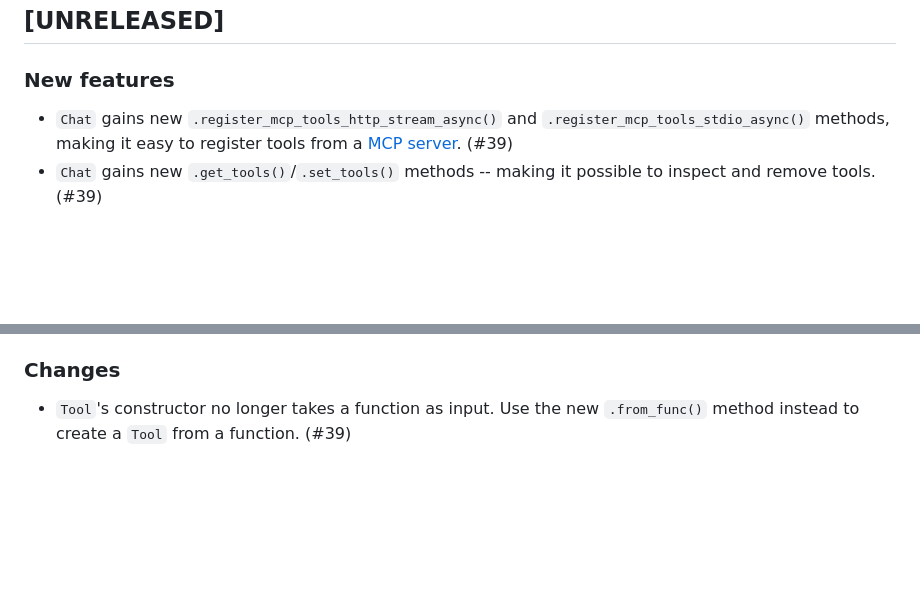
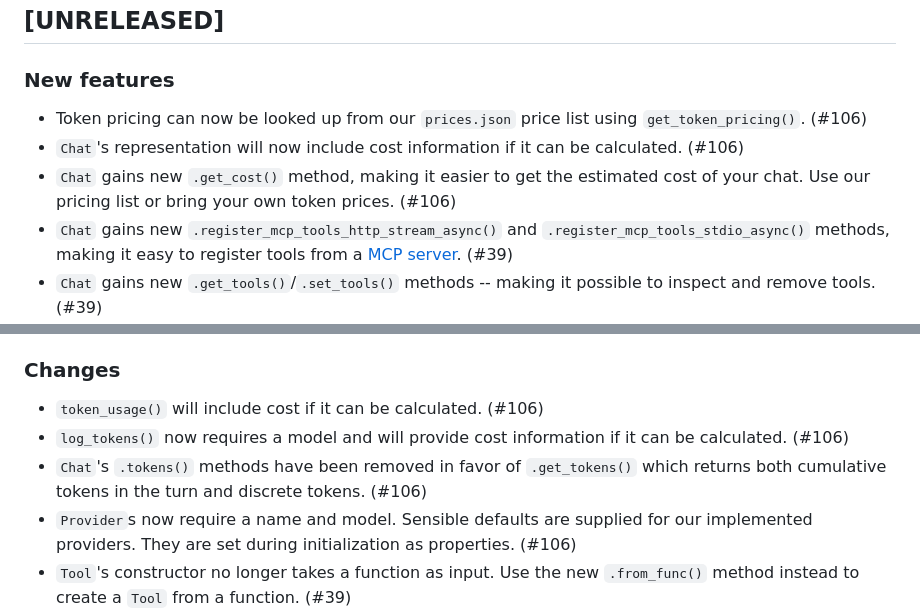
Before and after one commit to posit-dev/chatlas, a Markdown page: CHANGELOG.md, 2 parts joined by grey strips. Drawn GitHub-style; blank space fills up the shorter version.

Commit message:
Updated changelog

```diff
--- a/CHANGELOG.md
+++ b/CHANGELOG.md
@@ -11,6 +11,10 @@ and this project adheres to [Semantic Versioning](https://semver.org/spec/v2.0.0
 
 ### New features
 
+
+* Token pricing can now be looked up from our `prices.json` price list using `get_token_pricing()`. (#106)
+* `Chat`'s representation will now include cost information if it can be calculated. (#106)
+* `Chat` gains new `.get_cost()` method, making it easier to get the estimated cost of your chat. Use our pricing list or bring your own token prices. (#106)
 * `Chat` gains new `.register_mcp_tools_http_stream_async()` and `.register_mcp_tools_stdio_async()` methods, making it easy to register tools from a [MCP server](https://modelcontextprotocol.io/). (#39)
 * `Chat` gains new `.get_tools()`/`.set_tools()` methods -- making it possible to inspect and remove tools. (#39)
 * Tool functions passed to `.register_tool()` can now `yield` numerous results. (#39)
@@ -20,6 +24,10 @@ and this project adheres to [Semantic Versioning](https://semver.org/spec/v2.0.0
 
 ### Changes
 
+* `token_usage()` will include cost if it can be calculated. (#106)
+* `log_tokens()` now requires a model and will provide cost information if it can be calculated. (#106)
+* `Chat`'s `.tokens()` methods have been removed in favor of `.get_tokens()` which returns both cumulative tokens in the turn and discrete tokens. (#106)
+* `Provider`s now require a name and model. Sensible defaults are supplied for our implemented providers. They are set during initialization as properties. (#106)
 * `Tool`'s constructor no longer takes a function as input. Use the new `.from_func()` method instead to create a `Tool` from a function. (#39)
 * `.register_tool()` now throws an exception when the tool has the same name as an already registered tool. Set the new `force` parameter to `True` to force the registration. (#39)
 
```
